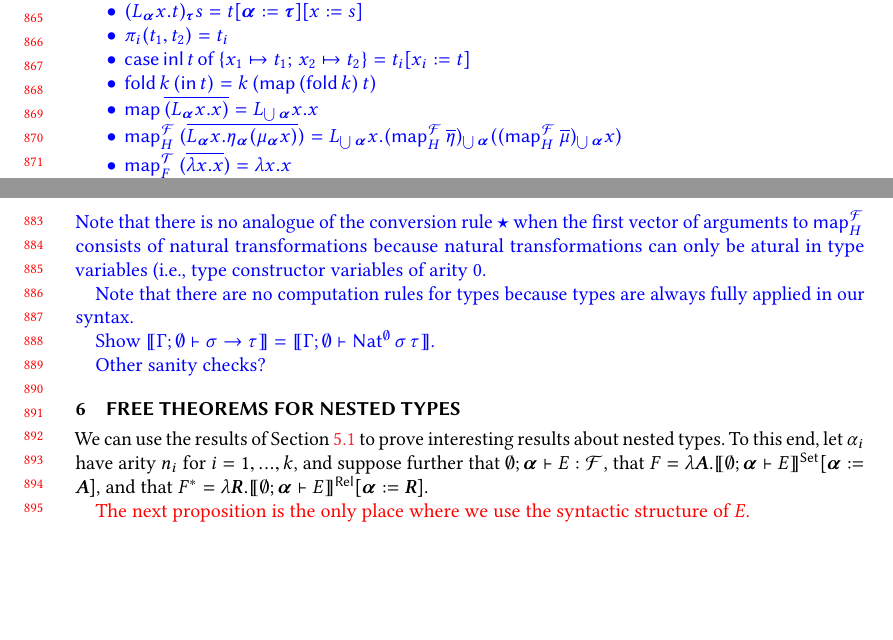
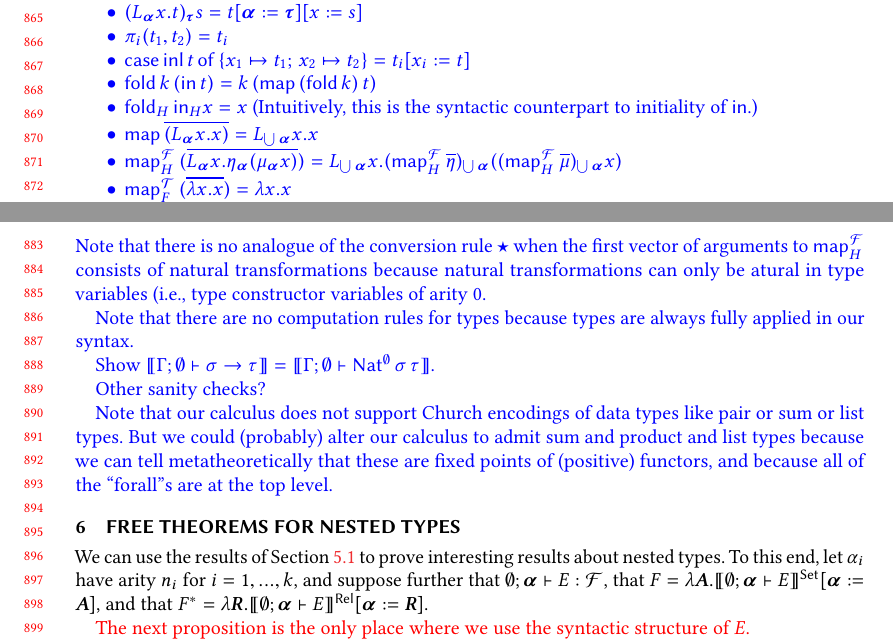
Before and after one commit to jeffriesd/JGJ-research, a LaTeX paper (free-theorems-nesteds/ftnt.tex): two parts of pages 18 and 19 of 23, joined at a grey line, cut so that both start at the same text, the shorter picture padded with empty space. The pictures show the PDF file free-theorems-nesteds/ftnt.pdf that the author committed with the source.

Commit message:
added some notes

```diff
--- a/free-theorems-nesteds/ftnt.tex
+++ b/free-theorems-nesteds/ftnt.tex
@@ -2116,6 +2116,8 @@ interps respect conversion rules. These are
 \item $\pi_i(t_1,t_2) = t_i$
 \item $\case{\inl \, t}{x_1 \mapsto t_1}{x_2 \mapsto t_2} = t_i[x_i := t]$
 \item $\fold\,k\,(\tin\,t) = k\,(\map\,(\fold\,k)\,t)$
+\item $\fold_H \, \tin_H x = x$ (Intuitively, this is the syntactic
+  counterpart to initiality of $\tin$.)
 \item $\map \,\overline{(L_{\bm \alpha} x.x)} = L_{\bigcup \bm \alpha} x.x$
 \item $\map^\F_H \,(\overline{L_{\bm \alpha} x. \eta_{\bm \alpha}
   (\mu_{\bm \alpha} x)}) = L_{\bigcup {\bm \alpha}}x.(\map^\F_H\,
@@ -2148,6 +2149,12 @@ Show $\sem{\Gamma; \emptyset \vdash \sigma \to \tau} = \sem{\Gamma;
   \emptyset \vdash \Nat^\emptyset\, \sigma\, \tau}$.
 
 Other sanity checks?
+
+Note that our calculus does not support Church encodings of data types
+like pair or sum or list types. But we could (probably) alter our
+calculus to admit sum and product and list types because we can tell
+metatheoretically that these are fixed points of (positive) functors,
+and because all of the ``forall''s are at the top level.
 
 }
 
```
Also changed, not shown: free-theorems-nesteds/ftnt.pdf, free-theorems-nesteds/ftnt.tex (5 more changed lines).
